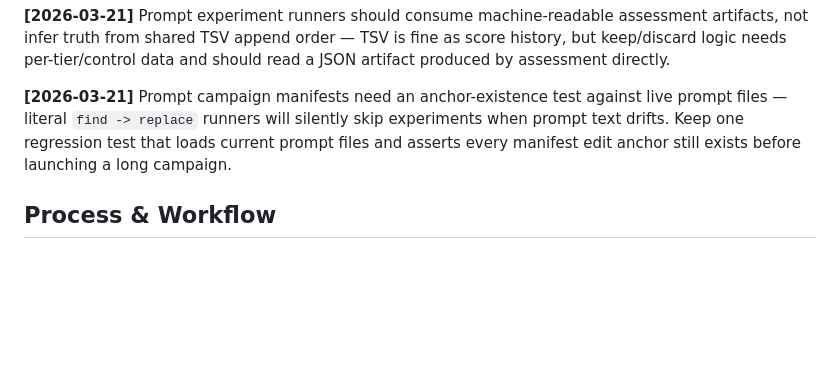
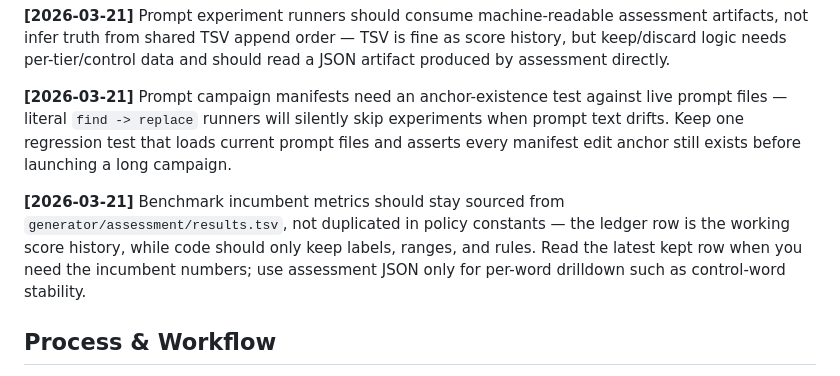
Before and after one commit to fabian20ro/generator-rebus, a Markdown page: LESSONS_LEARNED.md, the part around the change. Drawn GitHub-style; blank space fills up the shorter version.

```diff
--- a/LESSONS_LEARNED.md
+++ b/LESSONS_LEARNED.md
@@ -61,6 +61,8 @@
 
 **[2026-03-21]** Prompt campaign manifests need an anchor-existence test against live prompt files — literal `find -> replace` runners will silently skip experiments when prompt text drifts. Keep one regression test that loads current prompt files and asserts every manifest edit anchor still exists before launching a long campaign.
 
+**[2026-03-21]** Benchmark incumbent metrics should stay sourced from `generator/assessment/results.tsv`, not duplicated in policy constants — the ledger row is the working score history, while code should only keep labels, ranges, and rules. Read the latest kept row when you need the incumbent numbers; use assessment JSON only for per-word drilldown such as control-word stability.
+
 ## Process & Workflow
 **[2026-03-18]** Prompt experiment runs must roll back assessment artifacts on discard — `run_assessment.py` always appends to the assessment results TSV, so an outer hill-climber cannot trust "last row = current best" unless it snapshots and restores the TSV for discarded or interrupted experiments. Experiment logs also need per-campaign isolation or reset support, otherwise reruns silently skip prior experiment names.
 
```
Also changed, not shown: ITERATION_LOG.md (+8 -0 lines).
